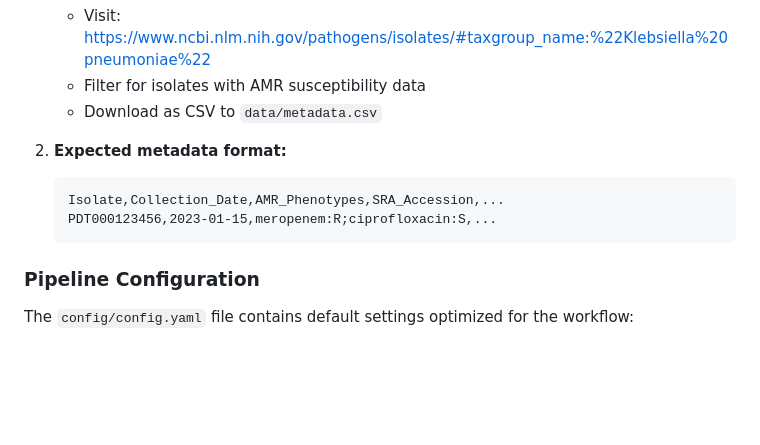
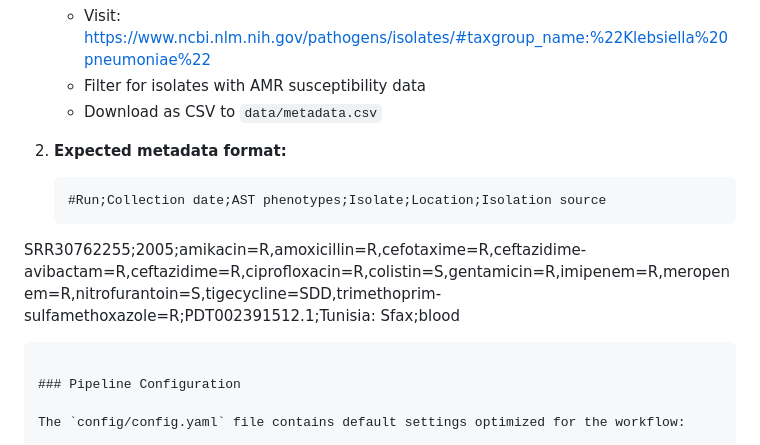
Before and after one commit to nesirli/klebsiella-amr, a Markdown page: README.md, the part around the change. Rendered like a GitHub page; blank space fills up the shorter version.

Commit message:
docs: correct metadata format example in README

````diff
--- a/README.md
+++ b/README.md
@@ -181,8 +181,8 @@ kleb-amr-project/
 
 2. **Expected metadata format:**
    ```csv
-   Isolate,Collection_Date,AMR_Phenotypes,SRA_Accession,...
-   PDT000123456,2023-01-15,meropenem:R;ciprofloxacin:S,...
+   #Run;Collection date;AST phenotypes;Isolate;Location;Isolation source
+  SRR30762255;2005;amikacin=R,amoxicillin=R,cefotaxime=R,ceftazidime-avibactam=R,ceftazidime=R,ciprofloxacin=R,colistin=S,gentamicin=R,imipenem=R,meropenem=R,nitrofurantoin=S,tigecycline=SDD,trimethoprim-sulfamethoxazole=R;PDT002391512.1;Tunisia: Sfax;blood
    ```
 
 ### Pipeline Configuration
````
